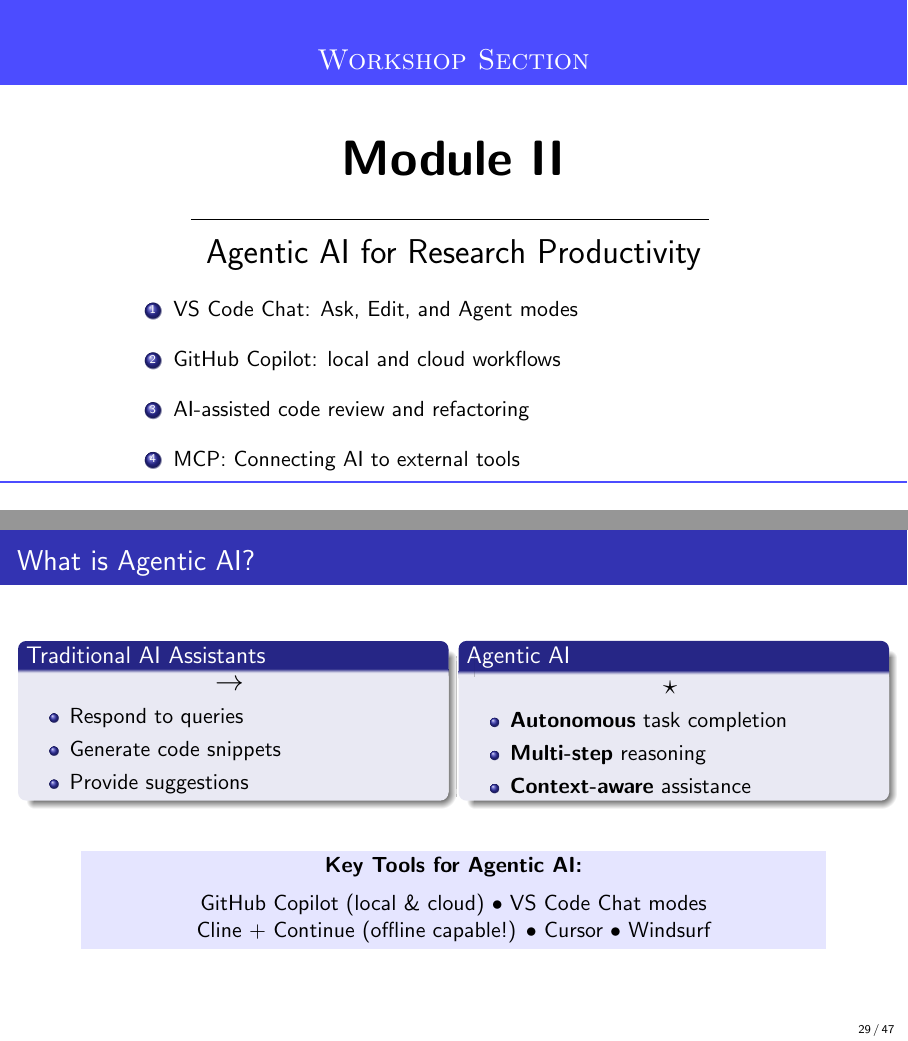
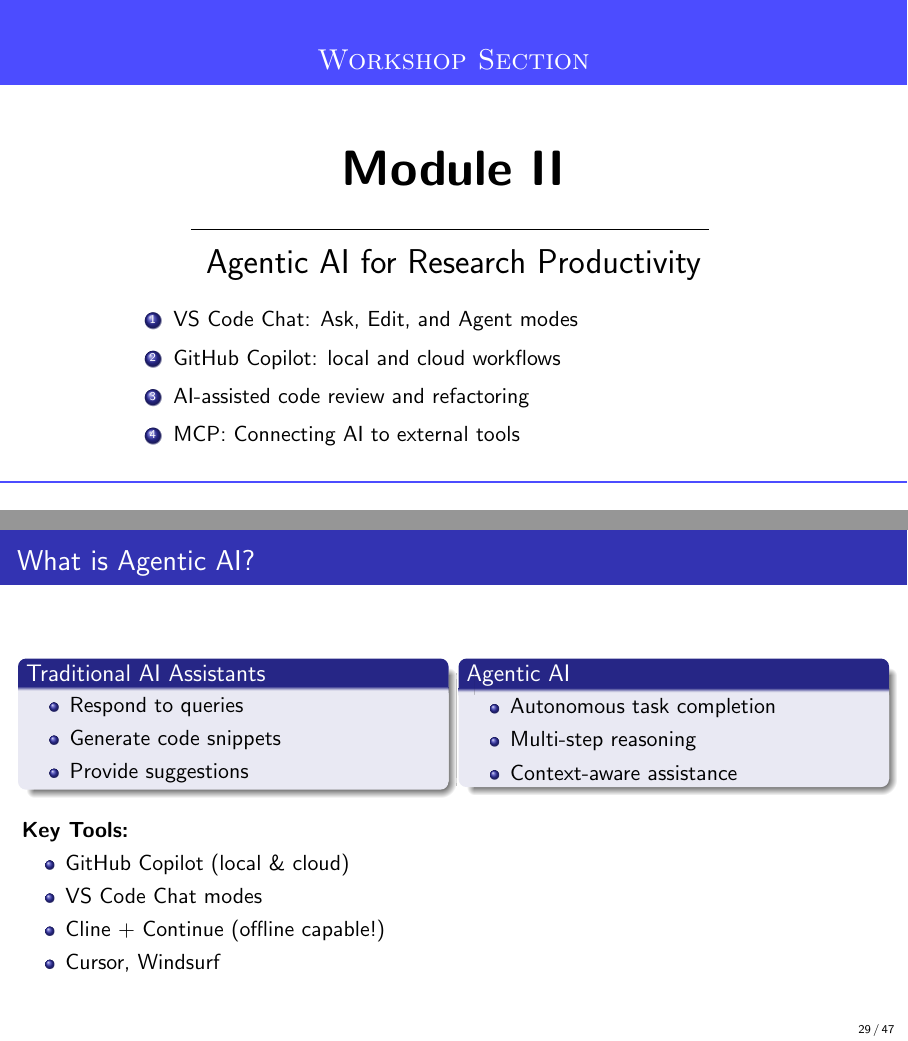
Before and after one commit to tlarroucau/AI_workshop, LaTeX slides (tex/slides/workshop_slides.tex): pages 28 and 29 of 47, joined at a grey line. Compiled offline with pdfLaTeX.

Commit message:
Refine workshop slides by adjusting item spacing, enhancing layout, and clarifying key tools for Agentic AI

```diff
--- a/tex/slides/workshop_slides.tex
+++ b/tex/slides/workshop_slides.tex
@@ -793,7 +793,7 @@
 
 \begin{minipage}{0.75\textwidth}
 \begin{enumerate}
-    \setlength{\itemsep}{0.4cm}
+    \setlength{\itemsep}{0.2cm}
     \item VS Code Chat: Ask, Edit, and Agent modes
     \item GitHub Copilot: local and cloud workflows
     \item AI-assisted code review and refactoring
@@ -816,11 +816,9 @@
 \section{Agentic AI for Research}
 
 \begin{frame}{What is Agentic AI?}
-\begin{columns}
-\begin{column}{0.48\textwidth}
+\begin{columns}[t]
+\begin{column}[t]{0.48\textwidth}
 \begin{block}{Traditional AI Assistants}
-\centering
-{\Large $\rightarrow$}
 \begin{itemize}
     \item Respond to queries
     \item Generate code snippets
@@ -829,14 +827,12 @@
 \end{block}
 \end{column}
 
-\begin{column}{0.48\textwidth}
+\begin{column}[t]{0.48\textwidth}
 \begin{block}{Agentic AI}
-\centering
-{\Large $\star$}
 \begin{itemize}
-    \item \textbf{Autonomous} task completion
-    \item \textbf{Multi-step} reasoning
-    \item \textbf{Context-aware} assistance
+    \item Autonomous task completion
+    \item Multi-step reasoning
+    \item Context-aware assistance
 \end{itemize}
 \end{block}
 \end{column}
@@ -844,14 +840,13 @@
 
 \vspace{0.5cm}
 
-\begin{center}
-\colorbox{blue!10}{\parbox{0.85\textwidth}{
-\centering
-\textbf{Key Tools for Agentic AI:} \\[0.2cm]
-GitHub Copilot (local \& cloud) $\bullet$ VS Code Chat modes \\
-Cline + Continue (offline capable!) $\bullet$ Cursor $\bullet$ Windsurf
-}}
-\end{center}
+\textbf{Key Tools:}
+\begin{itemize}
+    \item GitHub Copilot (local \& cloud)
+    \item VS Code Chat modes
+    \item Cline + Continue (offline capable!)
+    \item Cursor, Windsurf
+\end{itemize}
 \end{frame}
 
 \begin{frame}{GitHub Copilot Overview}
```
